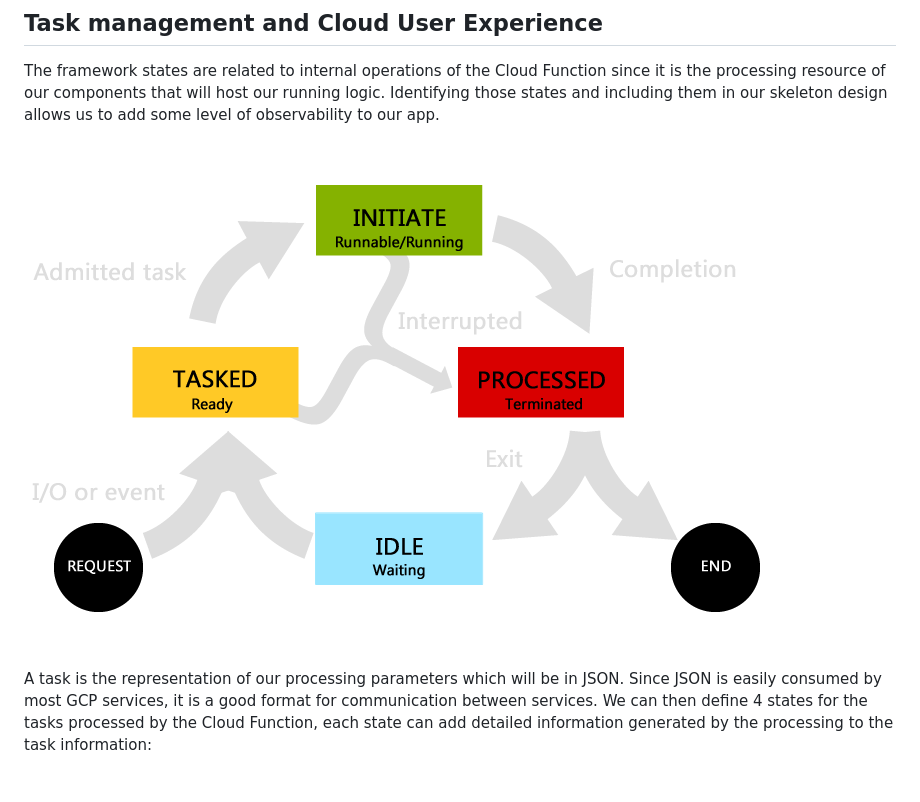
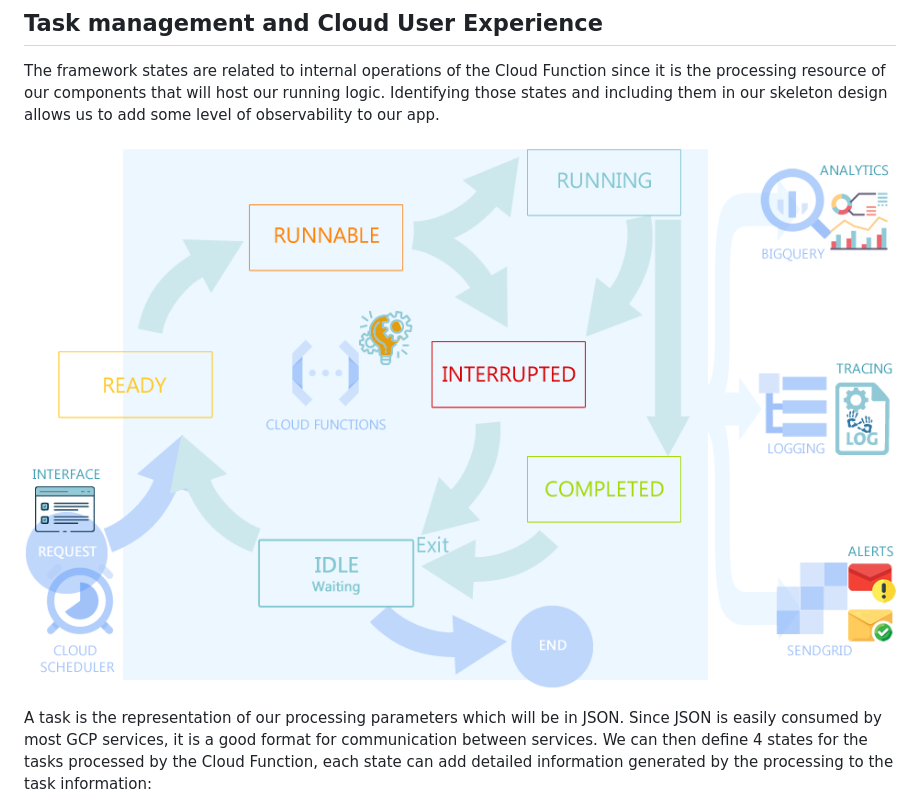
Before and after one commit to ktiyab/pulsar, a Markdown page: README.md, the part around the change. Rendered like a GitHub page; pictures changed too: readme/pulsar_states_interaction_design.png (added); blank space fills up the shorter version.

```diff
--- a/README.md
+++ b/README.md
@@ -29,7 +29,7 @@ Pulsar aimed to provide a reusable framework skeleton for scalable Cloud Functio
 
 The framework states are related to internal operations of the Cloud Function since it is the processing resource of our components that will host our running logic. Identifying those states and including them in our skeleton design allows us to add some level of observability to our app.
 
-![alternativetext](readme/pulsar_states.png)
+![alternativetext](readme/pulsar_states_interaction_design.png)
 
 A task is the representation of our processing parameters which will be in JSON. Since JSON is easily consumed by most GCP services, it is a good format for communication between services.
 We can then define 4 states for the tasks processed by the Cloud Function, each state can add detailed information generated by the processing to the task information:
```
Also changed, not shown: 16 other files.
